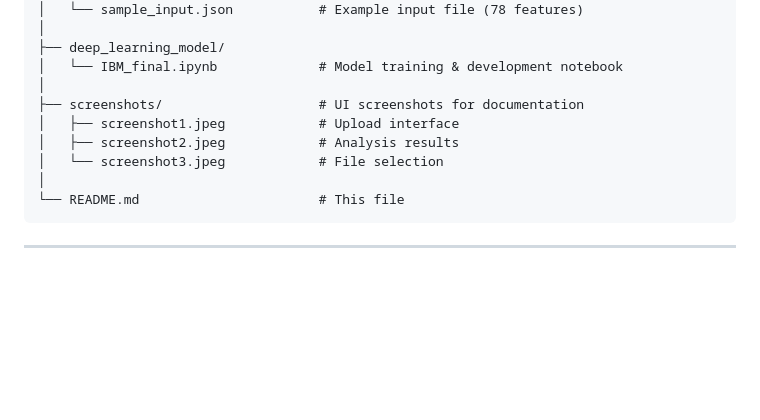
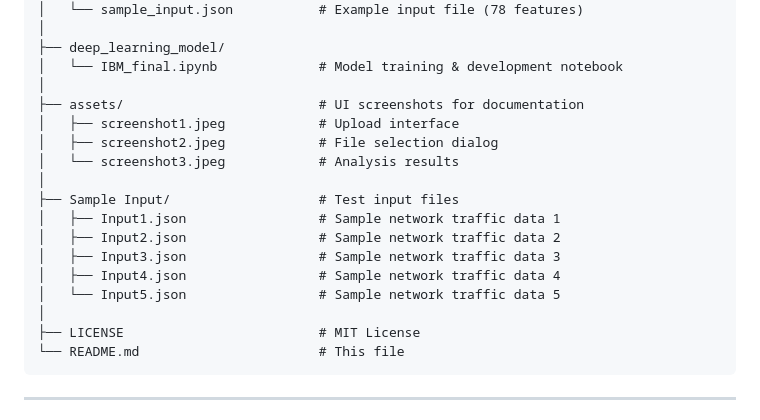
Before and after one commit to harshilkgp/IBM-Z-Datathon, a Markdown page: README.md, the part around the change. Drawn GitHub-style; blank space fills up the shorter version.

````diff
--- a/README.md
+++ b/README.md
@@ -61,11 +61,19 @@ IBM-Z-Datathon/
 ├── deep_learning_model/
 │   └── IBM_final.ipynb             # Model training & development notebook
 │
-├── screenshots/                    # UI screenshots for documentation
+├── assets/                         # UI screenshots for documentation
 │   ├── screenshot1.jpeg            # Upload interface
-│   ├── screenshot2.jpeg            # Analysis results
-│   └── screenshot3.jpeg            # File selection
+│   ├── screenshot2.jpeg            # File selection dialog
+│   └── screenshot3.jpeg            # Analysis results
 │
+├── Sample Input/                   # Test input files
+│   ├── Input1.json                 # Sample network traffic data 1
+│   ├── Input2.json                 # Sample network traffic data 2
+│   ├── Input3.json                 # Sample network traffic data 3
+│   ├── Input4.json                 # Sample network traffic data 4
+│   └── Input5.json                 # Sample network traffic data 5
+│
+├── LICENSE                         # MIT License
 └── README.md                       # This file
 ```
 
````
